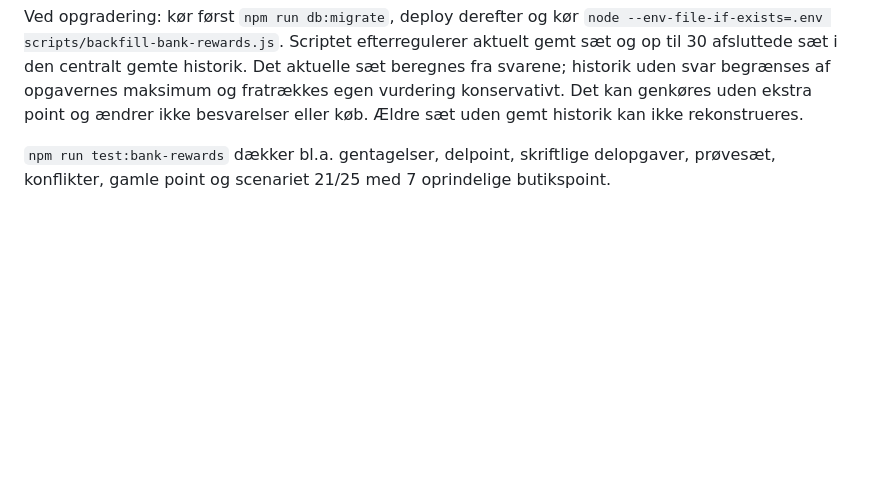
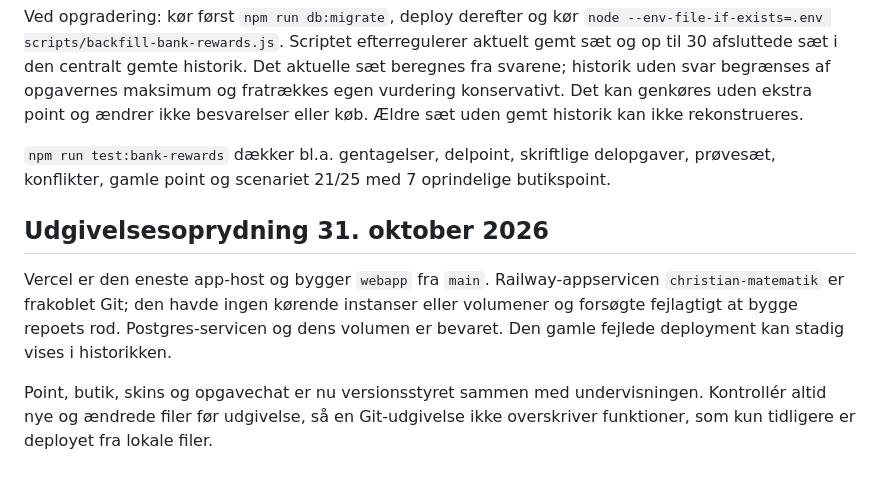
Before and after one commit to pelsebars/christian-matematik, a Markdown page: webapp/LOGIN_SETUP.md, the part around the change. Rendered like a GitHub page; blank space fills up the shorter version.

Commit message:
Document single app deployment path and preserve reward data

```diff
--- a/webapp/LOGIN_SETUP.md
+++ b/webapp/LOGIN_SETUP.md
@@ -94,3 +94,14 @@ Serveren rekonstruerer opgaverne ud fra seed og version og bruger den fælles gr
 Ved opgradering: kør først `npm run db:migrate`, deploy derefter og kør `node --env-file-if-exists=.env scripts/backfill-bank-rewards.js`. Scriptet efterregulerer aktuelt gemt sæt og op til 30 afsluttede sæt i den centralt gemte historik. Det aktuelle sæt beregnes fra svarene; historik uden svar begrænses af opgavernes maksimum og fratrækkes egen vurdering konservativt. Det kan genkøres uden ekstra point og ændrer ikke besvarelser eller køb. Ældre sæt uden gemt historik kan ikke rekonstrueres.
 
 `npm run test:bank-rewards` dækker bl.a. gentagelser, delpoint, skriftlige delopgaver, prøvesæt, konflikter, gamle point og scenariet 21/25 med 7 oprindelige butikspoint.
+
+## Udgivelsesoprydning 31. oktober 2026
+
+Vercel er den eneste app-host og bygger `webapp` fra `main`. Railway-appservicen
+`christian-matematik` er frakoblet Git; den havde ingen kørende instanser eller
+volumener og forsøgte fejlagtigt at bygge repoets rod. Postgres-servicen og dens
+volumen er bevaret. Den gamle fejlede deployment kan stadig vises i historikken.
+
+Point, butik, skins og opgavechat er nu versionsstyret sammen med undervisningen.
+Kontrollér altid nye og ændrede filer før udgivelse, så en Git-udgivelse ikke
+overskriver funktioner, som kun tidligere er deployet fra lokale filer.
```
Also changed, not shown: AGENTS.md (added, +9 -0 lines).
